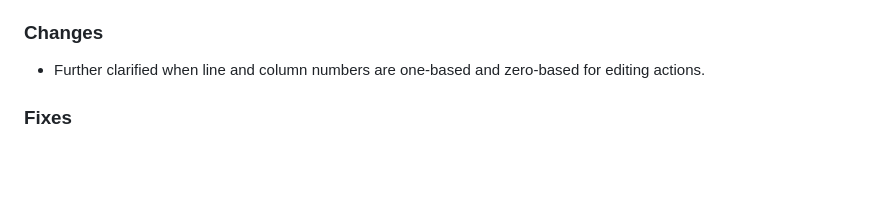
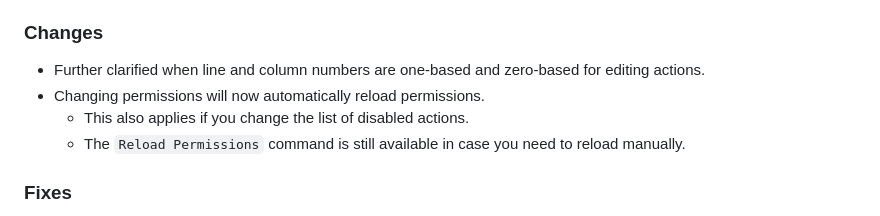
Before and after one commit to neuroverse-fm/neuropilot, a Markdown page: CHANGELOG.md, the part around the change. Drawn GitHub-style; blank space fills up the shorter version.

Commit message:
add changelog item

```diff
--- a/CHANGELOG.md
+++ b/CHANGELOG.md
@@ -15,6 +15,9 @@ Changes between each version before then will not be listed.
 ### Changes
 
 - Further clarified when line and column numbers are one-based and zero-based for editing actions.
+- Changing permissions will now automatically reload permissions.
+  - This also applies if you change the list of disabled actions.
+  - The `Reload Permissions` command is still available in case you need to reload manually.
 
 ### Fixes
 
```
